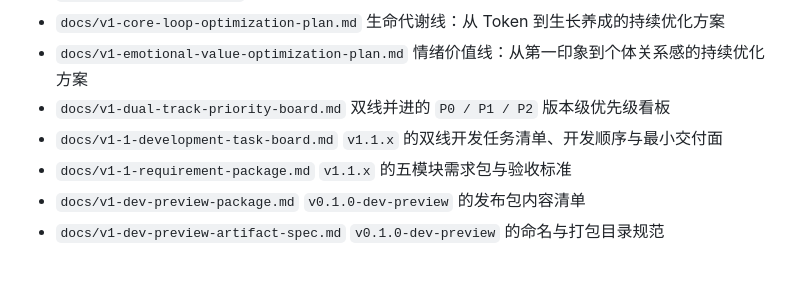
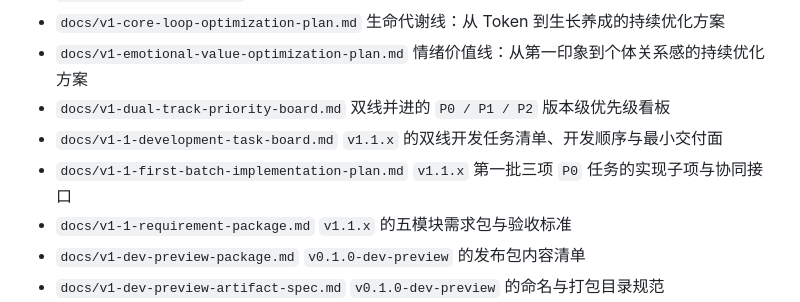
Before and after one commit to woohuaca/Tokenpet, a Markdown page: README.md, the part around the change. Drawn GitHub-style; blank space fills up the shorter version.

Commit message:
Add v1.1 first-batch implementation plan

```diff
--- a/README.md
+++ b/README.md
@@ -229,6 +229,8 @@ V1 当前聚焦四件事：
   双线并进的 `P0 / P1 / P2` 版本级优先级看板
 - `docs/v1-1-development-task-board.md`
   `v1.1.x` 的双线开发任务清单、开发顺序与最小交付面
+- `docs/v1-1-first-batch-implementation-plan.md`
+  `v1.1.x` 第一批三项 `P0` 任务的实现子项与协同接口
 - `docs/v1-1-requirement-package.md`
   `v1.1.x` 的五模块需求包与验收标准
 - `docs/v1-dev-preview-package.md`
```
Also changed, not shown: docs/v1-1-first-batch-implementation-plan.md (added, +333 -0 lines).
